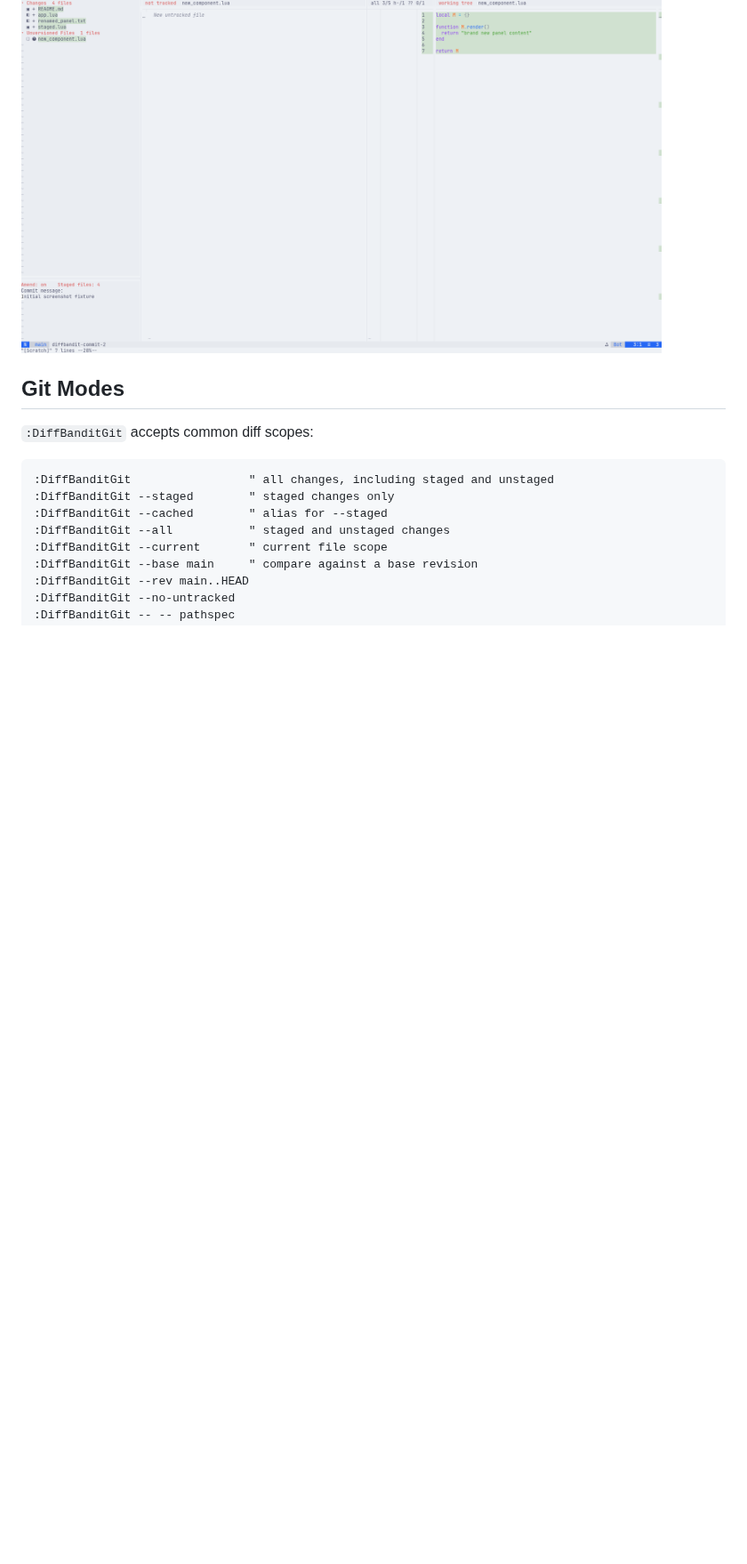
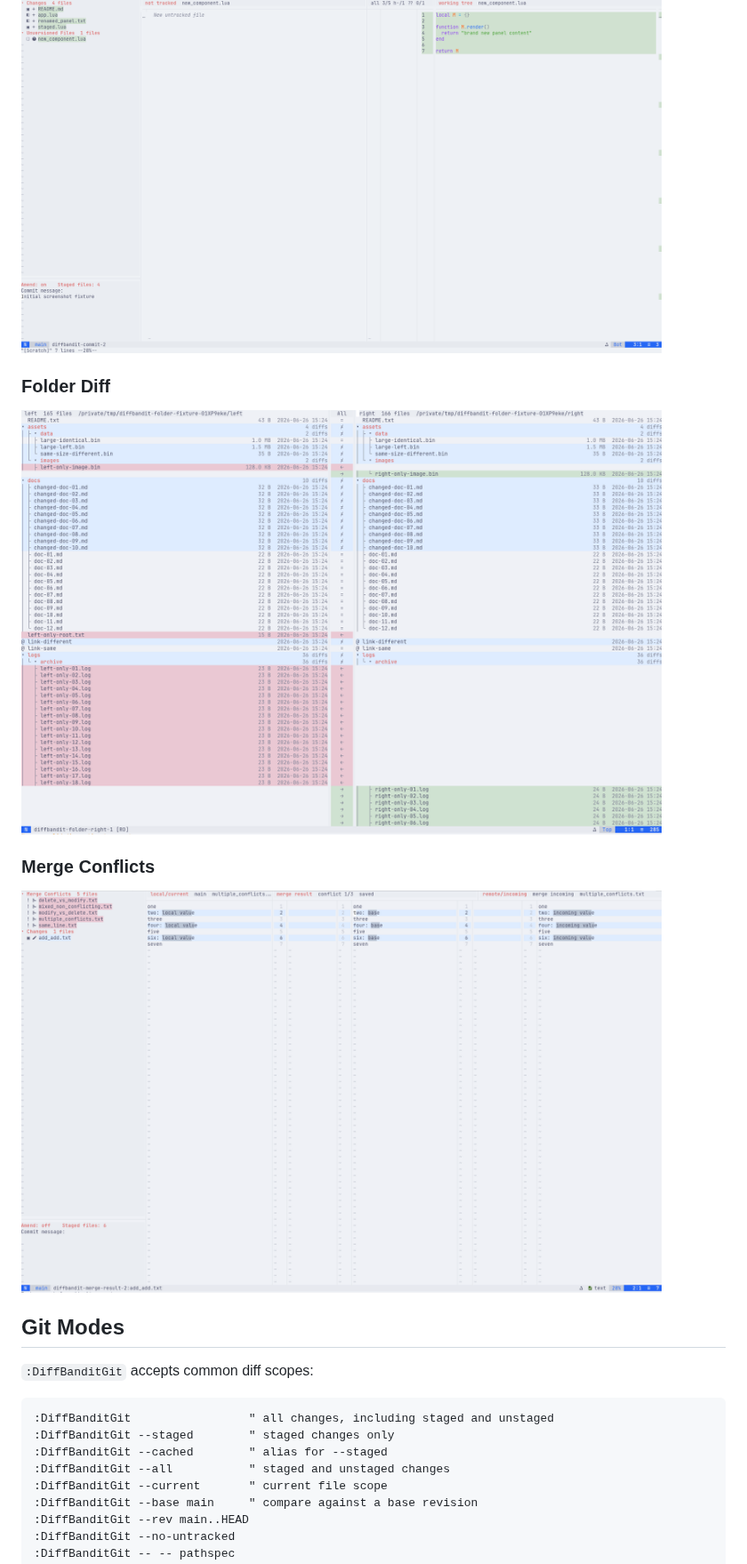
Before and after one commit to CoreyKaylor/diffbandit.nvim, a Markdown page: README.md, the part around the change. Shown at 89% size. Drawn GitHub-style; pictures changed too: screenshots/folder_diff.png (added), screenshots/three_way_merge.png (added); blank space fills up the shorter version.

Commit message:
Updated readme with 3-way merge and folder diff images

```diff
--- a/README.md
+++ b/README.md
@@ -131,6 +131,18 @@ Resolve a Git conflict:
 
 <p>
   <img src="screenshots/git_commit_amend.png" alt="Git commit panel with amend mode and live diff preview" width="720">
+</p>
+
+### Folder Diff
+
+<p>
+  <img src="screenshots/folder_diff.png" alt="Recursive folder comparison with aligned file trees and centered status gutter" width="720">
+</p>
+
+### Merge Conflicts
+
+<p>
+  <img src="screenshots/three_way_merge.png" alt="Three-way merge conflict resolver with local, editable result, and incoming panes" width="720">
 </p>
 
 ## Git Modes
```
